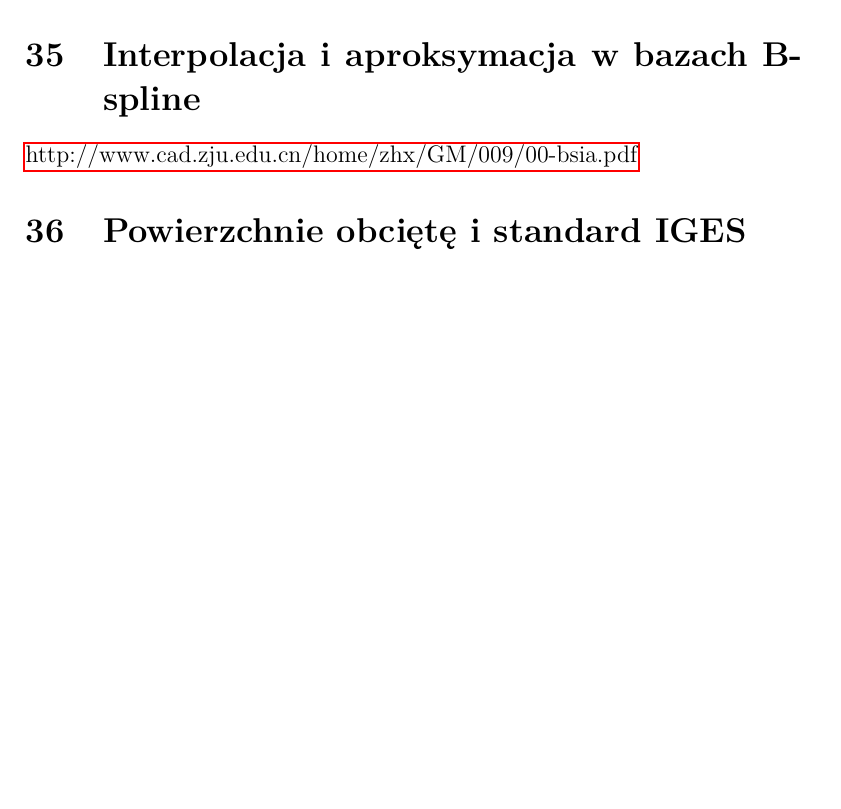
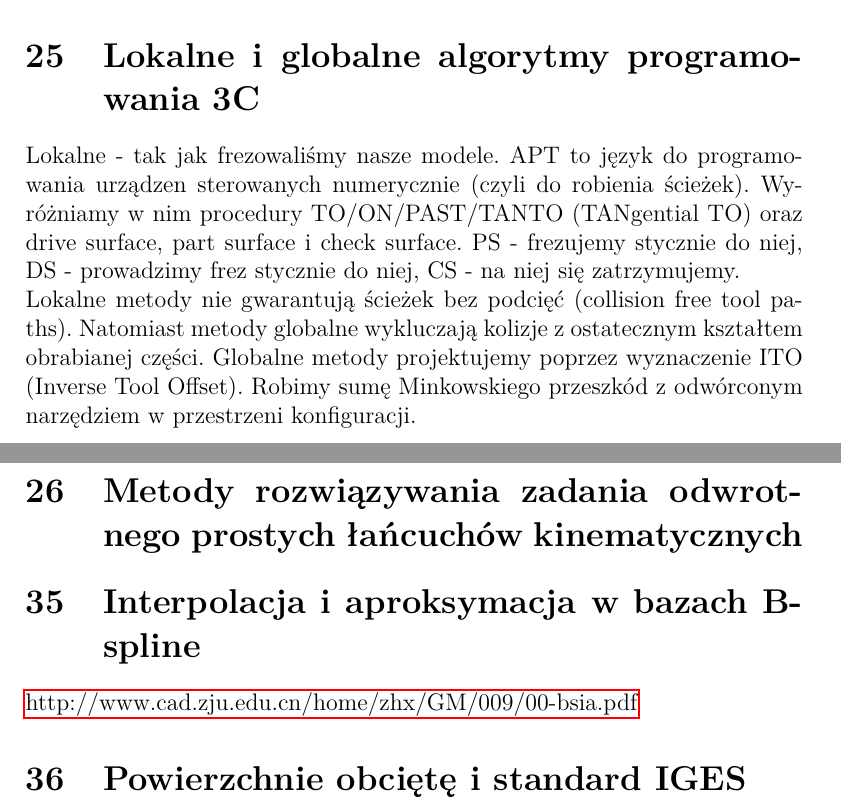
Before and after one commit to leszczynskim/MagisterkaObrona, a LaTeX document (MagisterkaObrona.tex): part of page 4 of 6 before the commit and two parts of pages 4 and 5 of 7 after it, the two joined at a grey line, cut at the place of the change, the shorter picture padded with empty space. Compiled offline with pdfLaTeX.

Commit message:
lokalne i globalne 3c

```diff
--- a/MagisterkaObrona.tex
+++ b/MagisterkaObrona.tex
@@ -61,6 +61,12 @@ gdzie D to dwuforma (przekształcenie dwuliniowe) określająca przybliżaną po
 Typowe zadanie z PUSNu: jest dana powierzchnia w postaci implicite. Sprawdź jaki maksymalny promień freza nie spowoduje podcięć lub o ile musimy się przesuwać, żeby frezować z zadaną tolerancją (żeby rowki miały maksymalnie jakąś wysokość).\\
 Robimy dwuformę powierzchni i freza i je odejmujemy. Sprawdzamy czy ta dwuforma jest dodatnio określona ($X^{T}DX$ > 0, dla każdego $X$). Jeżeli tak, to nie ma podcięć. Jeżeli nie, to podcięcia mogą wystąpić, ale nie muszą (chyba trzeba sprawdzić kierunki, które chcemy frezować ???).
 
+ \section{Lokalne i globalne algorytmy programowania 3C}
+ Lokalne - tak jak frezowaliśmy nasze modele. APT to język do programowania urządzen sterowanych numerycznie (czyli do robienia ścieżek). Wyróżniamy w nim procedury TO/ON/PAST/TANTO (TANgential TO) oraz drive surface, part surface i check surface. PS - frezujemy stycznie do niej, DS - prowadzimy frez stycznie do niej, CS - na niej się zatrzymujemy.\\
+Lokalne metody nie gwarantują ścieżek bez podcięć (collision free tool paths). Natomiast metody globalne wykluczają kolizje z ostatecznym kształtem obrabianej części. Globalne metody projektujemy poprzez wyznaczenie ITO (Inverse Tool Offset). Robimy sumę Minkowskiego przeszkód z odwórconym narzędziem w przestrzeni konfiguracji.
+
+ \section{Metody rozwiązywania zadania odwrotnego prostych łańcuchów kinematycznych}
+
 \setcounter{section}{34}
 \section{Interpolacja i aproksymacja w bazach B-spline}
 \hyperlink{Prezentacja}{http://www.cad.zju.edu.cn/home/zhx/GM/009/00-bsia.pdf}
```
